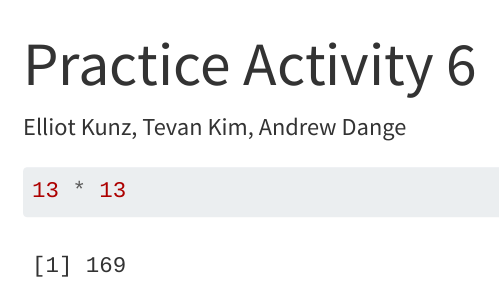
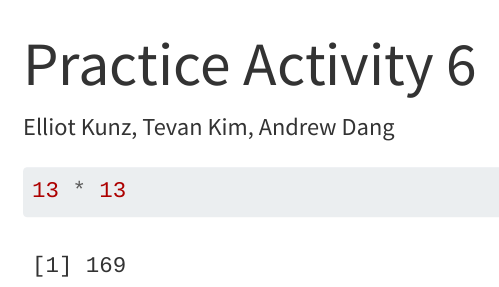
Before and after one commit to edkunz/stat331-PA6, a Quarto document (PA6.qmd): the page in a window 1100 px wide, from its top. Rendered offline with R 4.5, knitr and Pandoc in place of Quarto, with nearby package versions.

Commit message:
fix last name

```diff
--- a/PA6.qmd
+++ b/PA6.qmd
@@ -1,6 +1,6 @@
 ---
 title: "Practice Activity 6"
-author: "Elliot Kunz, Tevan Kim, Andrew Dange"
+author: "Elliot Kunz, Tevan Kim, Andrew Dang"
 format: html
 embed-resources: true
 ---
```
